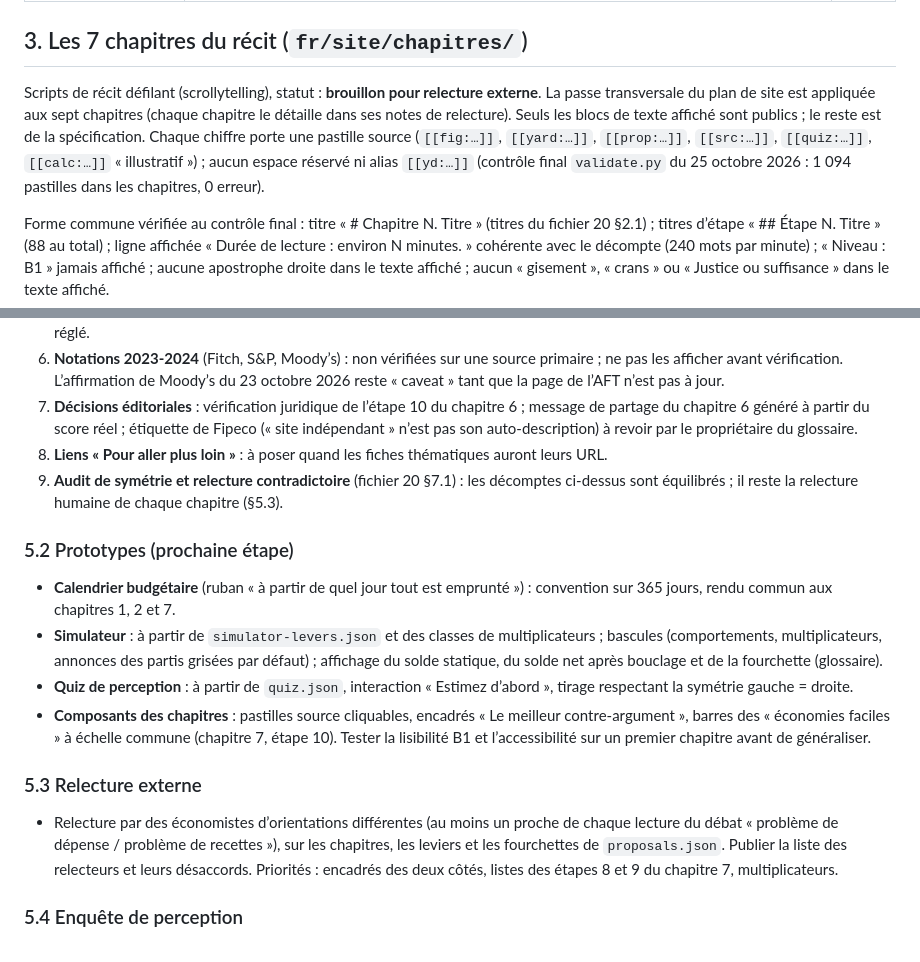
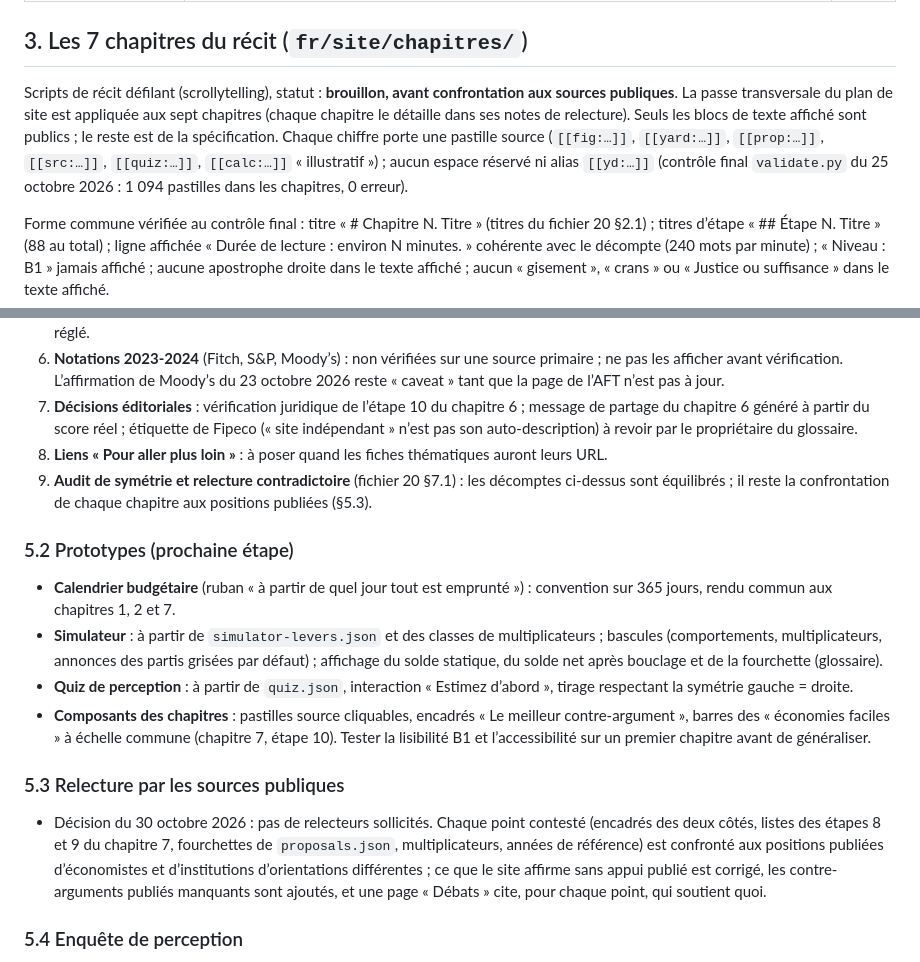
Before and after one commit to hugoobauer/finances-publiques-france, a Markdown page: fr/LISEZMOI-site.md, 2 parts joined by grey strips. Rendered like a GitHub page.

```diff
--- a/fr/LISEZMOI-site.md
+++ b/fr/LISEZMOI-site.md
@@ -25,7 +25,7 @@ Mots : décompte `wc -w` du fichier entier, 25 octobre 2026 (contrôle final).
 
 ## 3. Les 7 chapitres du récit (`fr/site/chapitres/`)
 
-Scripts de récit défilant (scrollytelling), statut : **brouillon pour relecture externe**. La passe transversale du plan de site est appliquée aux sept chapitres (chaque chapitre le détaille dans ses notes de relecture). Seuls les blocs de texte affiché sont publics ; le reste est de la spécification. Chaque chiffre porte une pastille source (`[[fig:…]]`, `[[yard:…]]`, `[[prop:…]]`, `[[src:…]]`, `[[quiz:…]]`, `[[calc:…]]` « illustratif ») ; aucun espace réservé ni alias `[[yd:…]]` (contrôle final `validate.py` du 25 octobre 2026 : 1 094 pastilles dans les chapitres, 0 erreur).
+Scripts de récit défilant (scrollytelling), statut : **brouillon, avant confrontation aux sources publiques**. La passe transversale du plan de site est appliquée aux sept chapitres (chaque chapitre le détaille dans ses notes de relecture). Seuls les blocs de texte affiché sont publics ; le reste est de la spécification. Chaque chiffre porte une pastille source (`[[fig:…]]`, `[[yard:…]]`, `[[prop:…]]`, `[[src:…]]`, `[[quiz:…]]`, `[[calc:…]]` « illustratif ») ; aucun espace réservé ni alias `[[yd:…]]` (contrôle final `validate.py` du 25 octobre 2026 : 1 094 pastilles dans les chapitres, 0 erreur).
 
 Forme commune vérifiée au contrôle final : titre « # Chapitre N. Titre » (titres du fichier 20 §2.1) ; titres d’étape « ## Étape N. Titre » (88 au total) ; ligne affichée « Durée de lecture : environ N minutes. » cohérente avec le décompte (240 mots par minute) ; « Niveau : B1 » jamais affiché ; aucune apostrophe droite dans le texte affiché ; aucun « gisement », « crans » ou « Justice ou suffisance » dans le texte affiché.
 
@@ -100,7 +100,7 @@ Aucune correction de forme n’a été nécessaire dans les chapitres au contrô
 6. **Notations 2023-2024** (Fitch, S&P, Moody’s) : non vérifiées sur une source primaire ; ne pas les afficher avant vérification. L’affirmation de Moody’s du 23 octobre 2026 reste « caveat » tant que la page de l’AFT n’est pas à jour.
 7. **Décisions éditoriales** : vérification juridique de l’étape 10 du chapitre 6 ; message de partage du chapitre 6 généré à partir du score réel ; étiquette de Fipeco (« site indépendant » n’est pas son auto-description) à revoir par le propriétaire du glossaire.
 8. **Liens « Pour aller plus loin »** : à poser quand les fiches thématiques auront leurs URL.
-9. **Audit de symétrie et relecture contradictoire** (fichier 20 §7.1) : les décomptes ci-dessus sont équilibrés ; il reste la relecture humaine de chaque chapitre (§5.3).
+9. **Audit de symétrie et relecture contradictoire** (fichier 20 §7.1) : les décomptes ci-dessus sont équilibrés ; il reste la confrontation de chaque chapitre aux positions publiées (§5.3).
 
 ### 5.2 Prototypes (prochaine étape)
 
@@ -109,9 +109,9 @@ Aucune correction de forme n’a été nécessaire dans les chapitres au contrô
 - **Quiz de perception** : à partir de `quiz.json`, interaction « Estimez d’abord », tirage respectant la symétrie gauche = droite.
 - **Composants des chapitres** : pastilles source cliquables, encadrés « Le meilleur contre-argument », barres des « économies faciles » à échelle commune (chapitre 7, étape 10). Tester la lisibilité B1 et l’accessibilité sur un premier chapitre avant de généraliser.
 
-### 5.3 Relecture externe
+### 5.3 Relecture par les sources publiques
 
-- Relecture par des économistes d’orientations différentes (au moins un proche de chaque lecture du débat « problème de dépense / problème de recettes »), sur les chapitres, les leviers et les fourchettes de `proposals.json`. Publier la liste des relecteurs et leurs désaccords. Priorités : encadrés des deux côtés, listes des étapes 8 et 9 du chapitre 7, multiplicateurs.
+- Décision du 30 octobre 2026 : pas de relecteurs sollicités. Chaque point contesté (encadrés des deux côtés, listes des étapes 8 et 9 du chapitre 7, fourchettes de `proposals.json`, multiplicateurs, années de référence) est confronté aux positions publiées d’économistes et d’institutions d’orientations différentes ; ce que le site affirme sans appui publié est corrigé, les contre-arguments publiés manquants sont ajoutés, et une page « Débats » cite, pour chaque point, qui soutient quoi.
 
 ### 5.4 Enquête de perception
 
```
Also changed, not shown: STATUS.md (+1 -1 lines).
